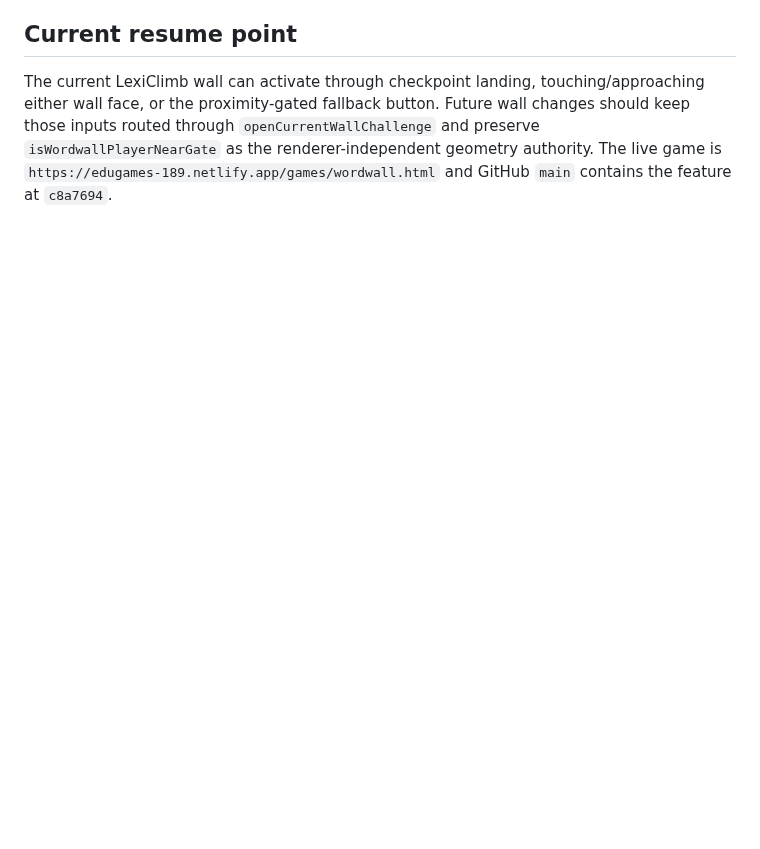
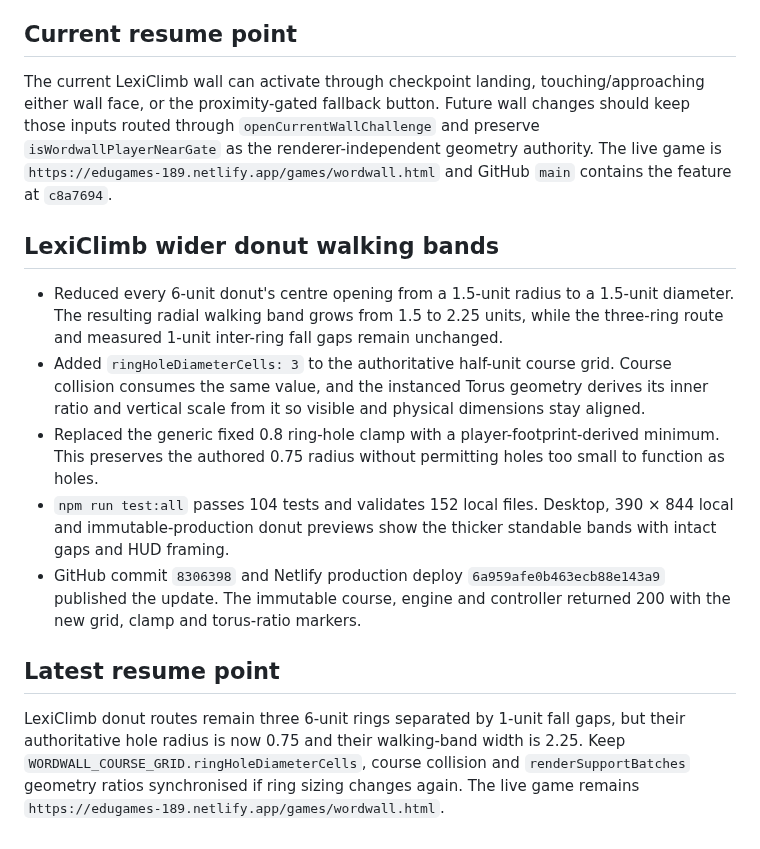
Before and after one commit to fahimc/questlearn-uk, a Markdown page: agents/history/2026-08-29-questlearn-launch-compacted.md, the part around the change. GitHub-like rendering; blank space fills up the shorter version.

Commit message:
Record wider donut path release

```diff
--- a/agents/history/2026-08-29-questlearn-launch-compacted.md
+++ b/agents/history/2026-08-29-questlearn-launch-compacted.md
@@ -344,3 +344,15 @@ LexiClimb still uses five levels × five one-question walls. Course geometry mus
 ## Current resume point
 
 The current LexiClimb wall can activate through checkpoint landing, touching/approaching either wall face, or the proximity-gated fallback button. Future wall changes should keep those inputs routed through `openCurrentWallChallenge` and preserve `isWordwallPlayerNearGate` as the renderer-independent geometry authority. The live game is `https://edugames-189.netlify.app/games/wordwall.html` and GitHub `main` contains the feature at `c8a7694`.
+
+## LexiClimb wider donut walking bands
+
+- Reduced every 6-unit donut's centre opening from a 1.5-unit radius to a 1.5-unit diameter. The resulting radial walking band grows from 1.5 to 2.25 units, while the three-ring route and measured 1-unit inter-ring fall gaps remain unchanged.
+- Added `ringHoleDiameterCells: 3` to the authoritative half-unit course grid. Course collision consumes the same value, and the instanced Torus geometry derives its inner ratio and vertical scale from it so visible and physical dimensions stay aligned.
+- Replaced the generic fixed 0.8 ring-hole clamp with a player-footprint-derived minimum. This preserves the authored 0.75 radius without permitting holes too small to function as holes.
+- `npm run test:all` passes 104 tests and validates 152 local files. Desktop, 390 × 844 local and immutable-production donut previews show the thicker standable bands with intact gaps and HUD framing.
+- GitHub commit `8306398` and Netlify production deploy `6a959afe0b463ecb88e143a9` published the update. The immutable course, engine and controller returned 200 with the new grid, clamp and torus-ratio markers.
+
+## Latest resume point
+
+LexiClimb donut routes remain three 6-unit rings separated by 1-unit fall gaps, but their authoritative hole radius is now 0.75 and their walking-band width is 2.25. Keep `WORDWALL_COURSE_GRID.ringHoleDiameterCells`, course collision and `renderSupportBatches` geometry ratios synchronised if ring sizing changes again. The live game remains `https://edugames-189.netlify.app/games/wordwall.html`.
```
